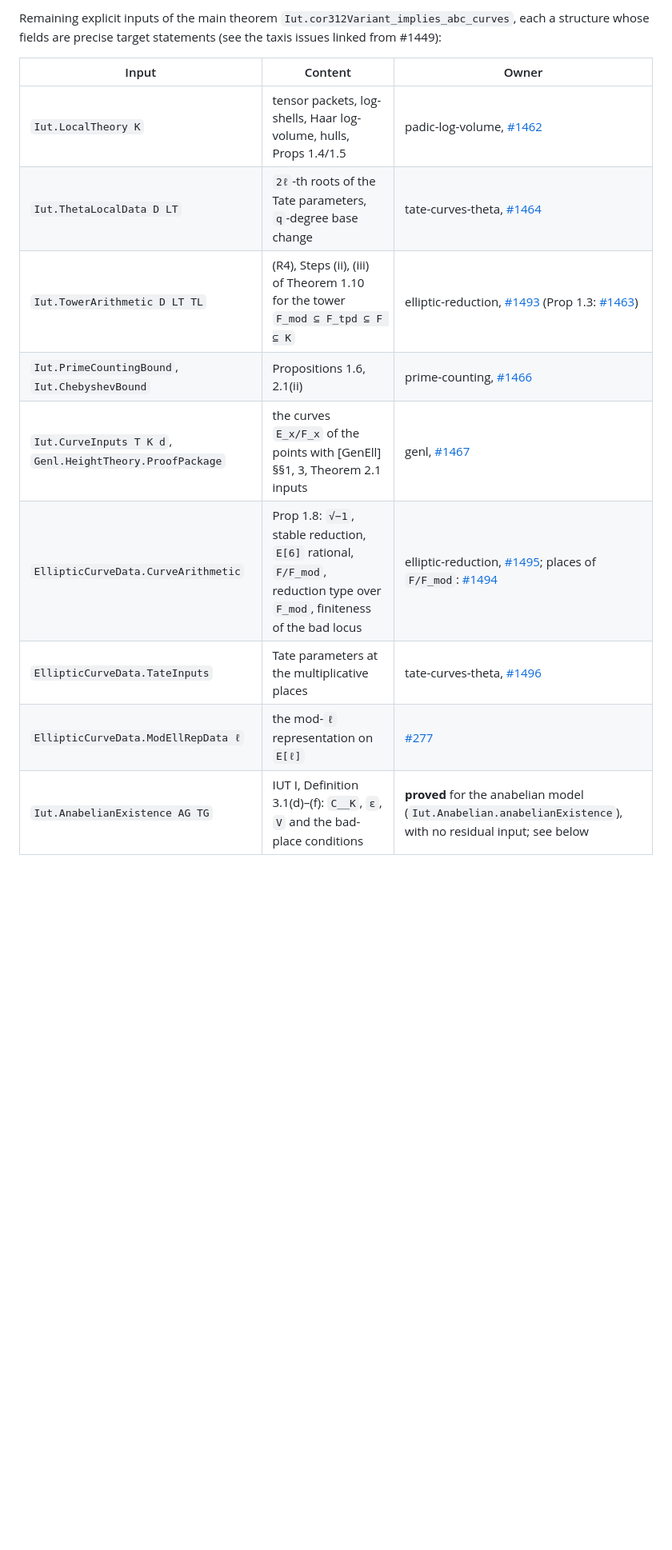
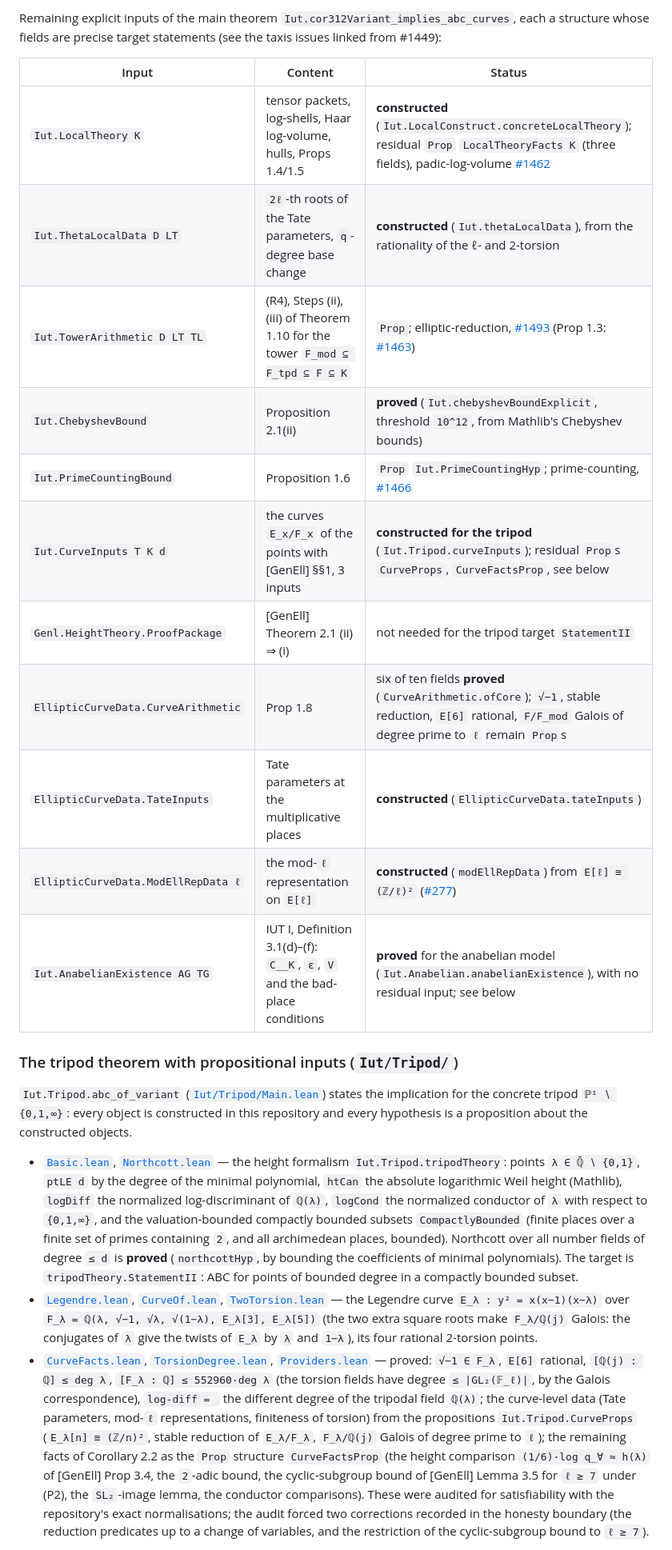
Before and after one commit to lana-agents/iut, a Markdown page: README.md, the part around one of its changes. Shown at 80% size. Rendered like a GitHub page; blank space fills up the shorter version.

Commit message:
README: the tripod theorem with propositional inputs; inputs table; honesty notes on reduction predicates and the cyclic bound
Co-Authored-By: Claude Fable 5.1 <noreply@anthropic.com>
Claude-Session: https://claude.ai/code/session_01QDzBqCgYGNbHfPkDdQ3teh

```diff
--- a/README.md
+++ b/README.md
@@ -216,14 +227,55 @@ Remaining explicit inputs of the main theorem `Iut.cor312Variant_implies_abc_cur
 each a structure whose fields are precise target statements (see the taxis issues linked
 from #1449):
 
-| Input | Content | Owner |
+| Input | Content | Status |
 | --- | --- | --- |
-| `Iut.LocalTheory K` | tensor packets, log-shells, Haar log-volume, hulls, Props 1.4/1.5 | padic-log-volume, [#1462](https://taxis.lana.merten.dev/issues/1462) |
-| `Iut.ThetaLocalData D LT` | `2ℓ`-th roots of the Tate parameters, `q`-degree base change | tate-curves-theta, [#1464](https://taxis.lana.merten.dev/issues/1464) |
-| `Iut.TowerArithmetic D LT TL` | (R4), Steps (ii), (iii) of Theorem 1.10 for the tower `F_mod ⊆ F_tpd ⊆ F ⊆ K` | elliptic-reduction, [#1493](https://taxis.lana.merten.dev/issues/1493) (Prop 1.3: [#1463](https://taxis.lana.merten.dev/issues/1463)) |
-| `Iut.PrimeCountingBound`, `Iut.ChebyshevBound` | Propositions 1.6, 2.1(ii) | prime-counting, [#1466](https://taxis.lana.merten.dev/issues/1466) |
-| `Iut.CurveInputs T K d`, `Genl.HeightTheory.ProofPackage` | the curves `E_x/F_x` of the points with [GenEll] §§1, 3, Theorem 2.1 inputs | genl, [#1467](https://taxis.lana.merten.dev/issues/1467) |
-| `EllipticCurveData.CurveArithmetic` | Prop 1.8: `√−1`, stable reduction, `E[6]` rational, `F/F_mod`, reduction type over `F_mod`, finiteness of the bad locus | elliptic-reduction, [#1495](https://taxis.lana.merten.dev/issues/1495); places of `F/F_mod`: [#1494](https://taxis.lana.merten.dev/issues/1494) |
-| `EllipticCurveData.TateInputs` | Tate parameters at the multiplicative places | tate-curves-theta, [#1496](https://taxis.lana.merten.dev/issues/1496) |
-| `EllipticCurveData.ModEllRepData ℓ` | the mod-`ℓ` representation on `E[ℓ]` | [#277](https://taxis.lana.merten.dev/issues/277) |
+| `Iut.LocalTheory K` | tensor packets, log-shells, Haar log-volume, hulls, Props 1.4/1.5 | **constructed** (`Iut.LocalConstruct.concreteLocalTheory`); residual `Prop` `LocalTheoryFacts K` (three fields), padic-log-volume [#1462](https://taxis.lana.merten.dev/issues/1462) |
+| `Iut.ThetaLocalData D LT` | `2ℓ`-th roots of the Tate parameters, `q`-degree base change | **constructed** (`Iut.thetaLocalData`), from the rationality of the ℓ- and 2-torsion |
+| `Iut.TowerArithmetic D LT TL` | (R4), Steps (ii), (iii) of Theorem 1.10 for the tower `F_mod ⊆ F_tpd ⊆ F ⊆ K` | `Prop`; elliptic-reduction, [#1493](https://taxis.lana.merten.dev/issues/1493) (Prop 1.3: [#1463](https://taxis.lana.merten.dev/issues/1463)) |
+| `Iut.ChebyshevBound` | Proposition 2.1(ii) | **proved** (`Iut.chebyshevBoundExplicit`, threshold `10^12`, from Mathlib's Chebyshev bounds) |
+| `Iut.PrimeCountingBound` | Proposition 1.6 | `Prop` `Iut.PrimeCountingHyp`; prime-counting, [#1466](https://taxis.lana.merten.dev/issues/1466) |
+| `Iut.CurveInputs T K d` | the curves `E_x/F_x` of the points with [GenEll] §§1, 3 inputs | **constructed for the tripod** (`Iut.Tripod.curveInputs`); residual `Prop`s `CurveProps`, `CurveFactsProp`, see below |
+| `Genl.HeightTheory.ProofPackage` | [GenEll] Theorem 2.1 (ii) ⇒ (i) | not needed for the tripod target `StatementII` |
+| `EllipticCurveData.CurveArithmetic` | Prop 1.8 | six of ten fields **proved** (`CurveArithmetic.ofCore`); `√−1`, stable reduction, `E[6]` rational, `F/F_mod` Galois of degree prime to `ℓ` remain `Prop`s |
+| `EllipticCurveData.TateInputs` | Tate parameters at the multiplicative places | **constructed** (`EllipticCurveData.tateInputs`) |
+| `EllipticCurveData.ModEllRepData ℓ` | the mod-`ℓ` representation on `E[ℓ]` | **constructed** (`modEllRepData`) from `E[ℓ] ≅ (ℤ/ℓ)²` ([#277](https://taxis.lana.merten.dev/issues/277)) |
 | `Iut.AnabelianExistence AG TG` | IUT I, Definition 3.1(d)–(f): `C̲_K`, `ε`, `V` and the bad-place conditions | **proved** for the anabelian model (`Iut.Anabelian.anabelianExistence`), with no residual input; see below |
+
+
+### The tripod theorem with propositional inputs (`Iut/Tripod/`)
+
+`Iut.Tripod.abc_of_variant` ([`Iut/Tripod/Main.lean`](Iut/Tripod/Main.lean)) states the
+implication for the concrete tripod `ℙ¹ ∖ {0,1,∞}`: every object is constructed in this
+repository and every hypothesis is a proposition about the constructed objects.
+
+* [`Basic.lean`](Iut/Tripod/Basic.lean), [`Northcott.lean`](Iut/Tripod/Northcott.lean) —
+  the height formalism `Iut.Tripod.tripodTheory`: points `λ ∈ ℚ̄ ∖ {0,1}`, `ptLE d` by the
+  degree of the minimal polynomial, `htCan` the absolute logarithmic Weil height (Mathlib),
+  `logDiff` the normalized log-discriminant of `ℚ(λ)`, `logCond` the normalized conductor
+  of `λ` with respect to `{0,1,∞}`, and the valuation-bounded compactly bounded subsets
+  `CompactlyBounded` (finite places over a finite set of primes containing `2`, and all
+  archimedean places, bounded). Northcott over all number fields of degree `≤ d` is
+  **proved** (`northcottHyp`, by bounding the coefficients of minimal polynomials). The
+  target is `tripodTheory.StatementII`: ABC for points of bounded degree in a compactly
+  bounded subset.
+* [`Legendre.lean`](Iut/Tripod/Legendre.lean), [`CurveOf.lean`](Iut/Tripod/CurveOf.lean),
+  [`TwoTorsion.lean`](Iut/Tripod/TwoTorsion.lean) — the Legendre curve
+  `E_λ : y² = x(x−1)(x−λ)` over `F_λ = ℚ(λ, √−1, √λ, √(1−λ), E_λ[3], E_λ[5])` (the two
+  extra square roots make `F_λ/ℚ(j)` Galois: the conjugates of `λ` give the twists of
+  `E_λ` by `λ` and `1−λ`), its four rational 2-torsion points.
+* [`CurveFacts.lean`](Iut/Tripod/CurveFacts.lean),
+  [`TorsionDegree.lean`](Iut/Tripod/TorsionDegree.lean),
+  [`Providers.lean`](Iut/Tripod/Providers.lean) — proved: `√−1 ∈ F_λ`, `E[6]` rational,
+  `[ℚ(j) : ℚ] ≤ deg λ`, `[F_λ : ℚ] ≤ 552960·deg λ` (the torsion fields have degree
+  `≤ |GL₂(𝔽_ℓ)|`, by the Galois correspondence), `log-diff = ` the different degree of the
+  tripodal field `ℚ(λ)`; the curve-level data (Tate parameters, mod-`ℓ` representations,
+  finiteness of torsion) from the propositions `Iut.Tripod.CurveProps` (`E_λ[n] ≅ (ℤ/n)²`,
+  stable reduction of `E_λ/F_λ`, `F_λ/ℚ(j)` Galois of degree prime to `ℓ`); the remaining
+  facts of Corollary 2.2 as the `Prop` structure `CurveFactsProp` (the height comparison
+  `(1/6)·log q_∀ ≈ h(λ)` of [GenEll] Prop 3.4, the `2`-adic bound, the cyclic-subgroup bound
+  of [GenEll] Lemma 3.5 for `ℓ ≥ 7` under (P2), the `SL₂`-image lemma, the conductor
+  comparisons). These were audited for satisfiability with the repository's exact
+  normalisations; the audit forced two corrections recorded in the honesty boundary (the
+  reduction predicates up to a change of variables, and the restriction of the
+  cyclic-subgroup bound to `ℓ ≥ 7`).
+
```
Also changed, not shown: other parts of README.md (+16 -0 lines).
